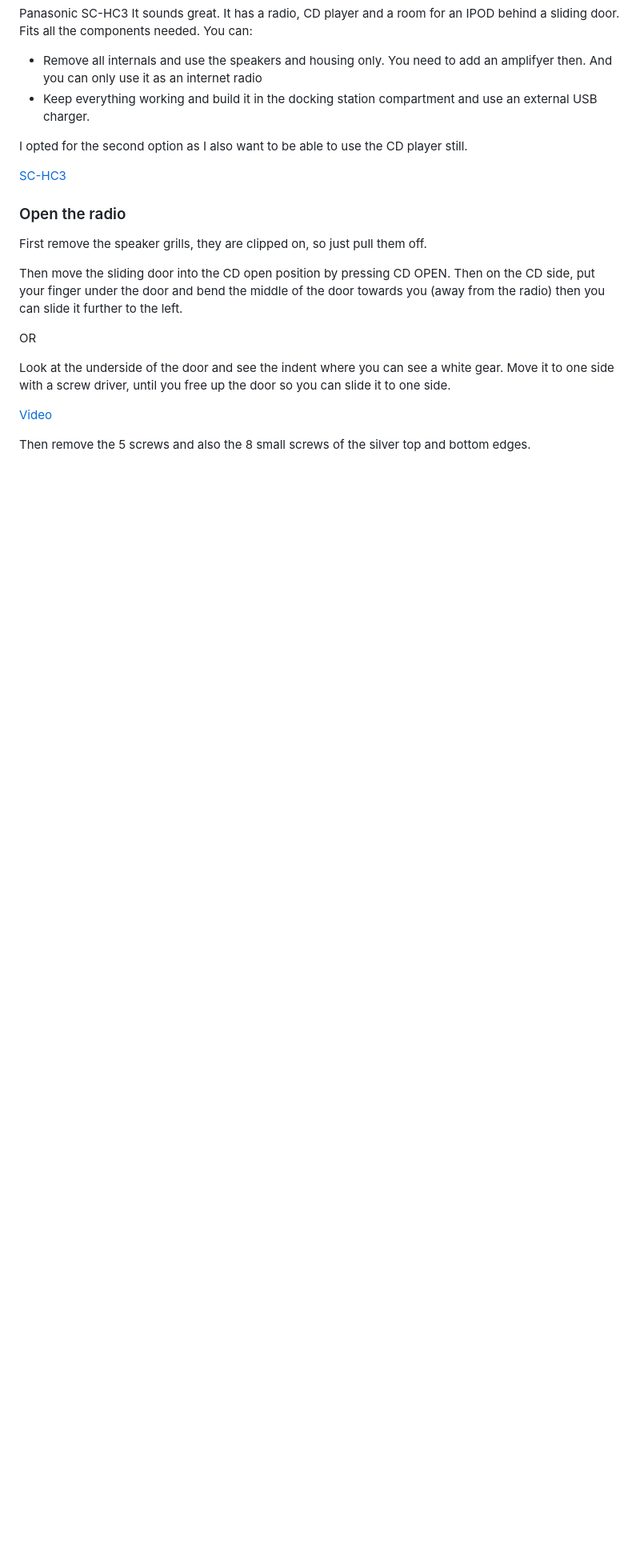
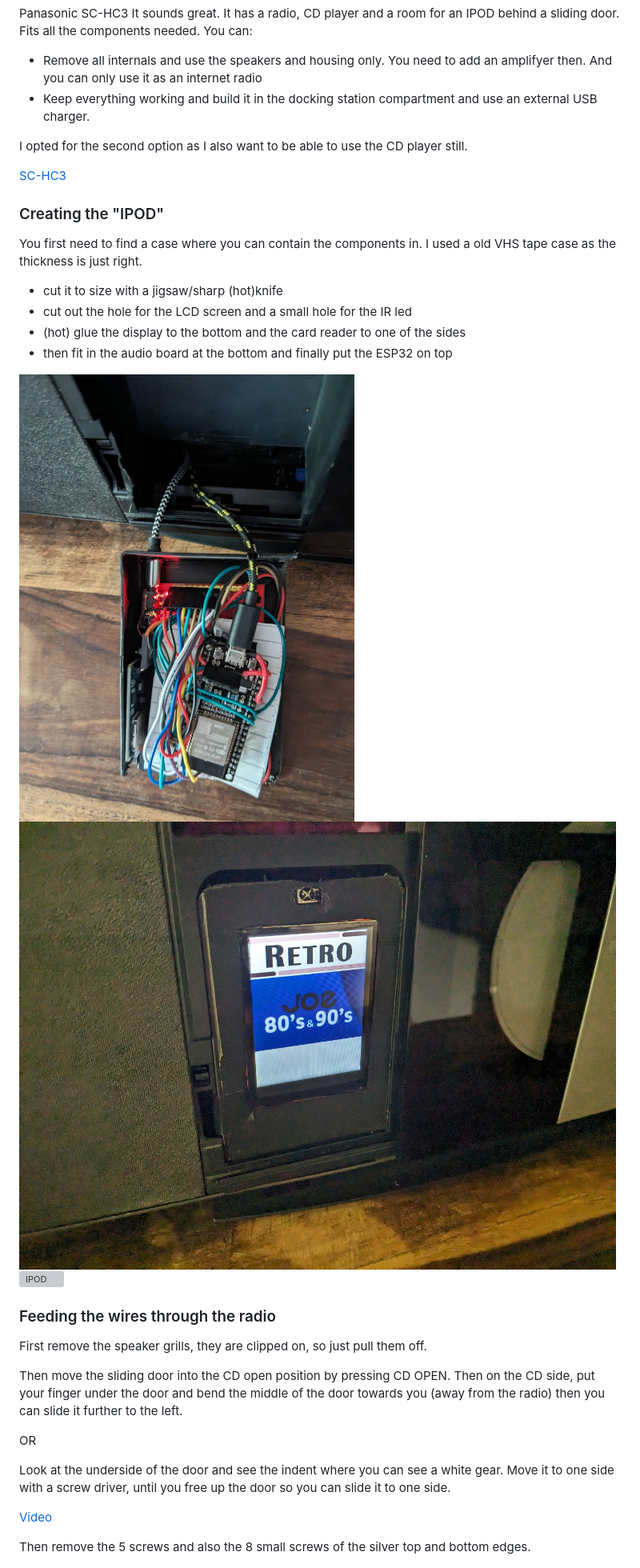
Before and after one commit to Hoogkamer/WIFI-Radio-ESP32-V2, a Markdown page: README.md, the part around the change printed below. Shown: that part at 80% size. Rendered like a GitHub page; pictures changed too: readme_info/images/IPOD.jpg (added), readme_info/images/IPOFRONT.jpg (added); blank space fills up the shorter version; grey boxes are pictures that could not be loaded.

```diff
--- a/README.md
+++ b/README.md
@@ -180,7 +181,20 @@ I opted for the second option as I also want to be able to use the CD player sti
 
 [SC-HC3](https://support-nl.panasonic.eu/app/products/detail/p/20174)
 
-### Open the radio
+### Creating the "IPOD"
+
+You first need to find a case where you can contain the components in. I used a old VHS tape case as the thickness is just right.
+
+- cut it to size with a jigsaw/sharp (hot)knife
+- cut out the hole for the LCD screen and a small hole for the IR led
+- (hot) glue the display to the bottom and the card reader to one of the sides
+- then fit in the audio board at the bottom and finally put the ESP32 on top
+
+![IPOD](/readme_info/images/IPOD.jpg)
+![IPOD](/readme_info/images/IPOFRONT.jpg)
+![IPOD](/readme_info/images/npo.jpg)
+
+### Feeding the wires through the radio
 
 First remove the speaker grills, they are clipped on, so just pull them off.
 
```
Also changed, not shown: other parts of README.md (+12 -11 lines), 1 other file.
